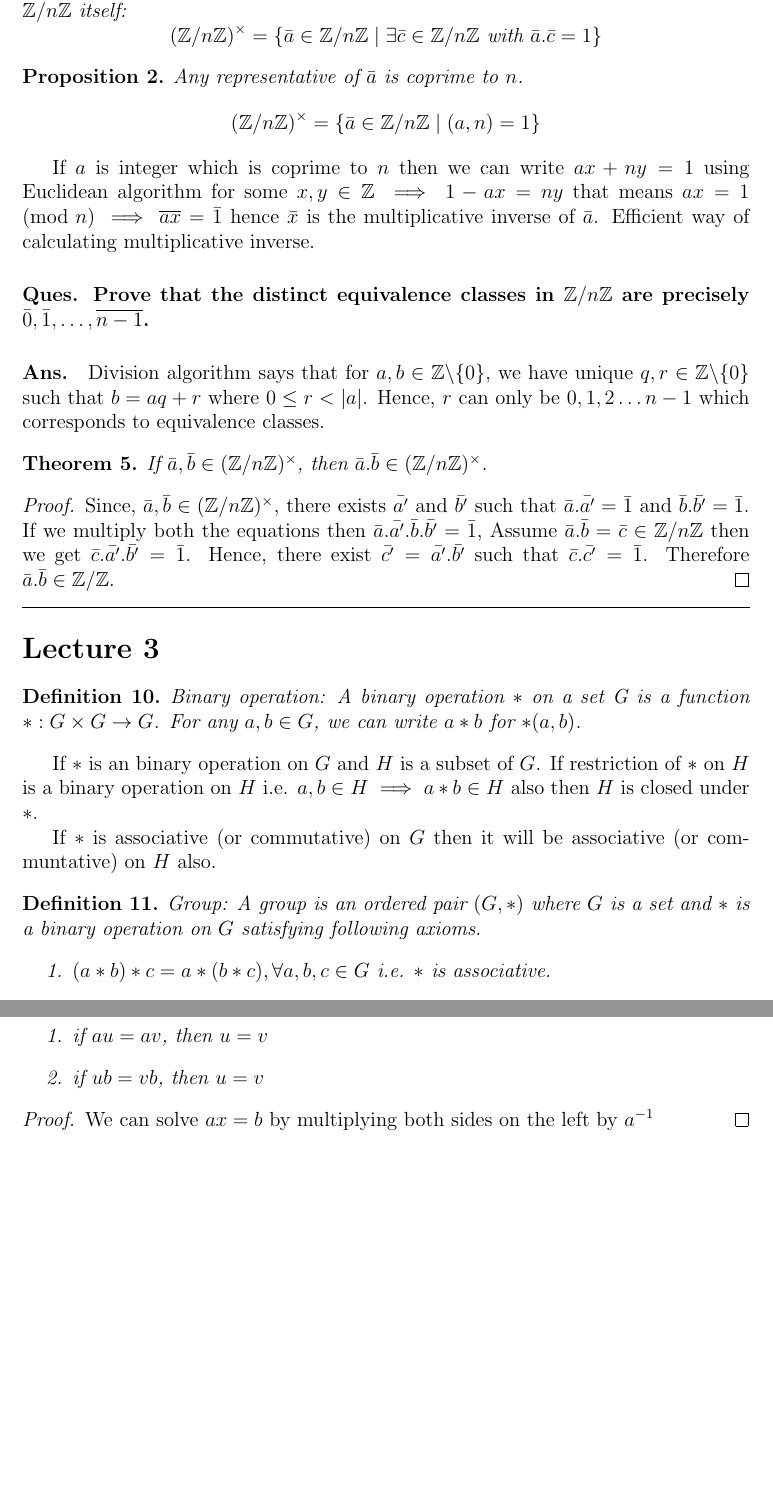
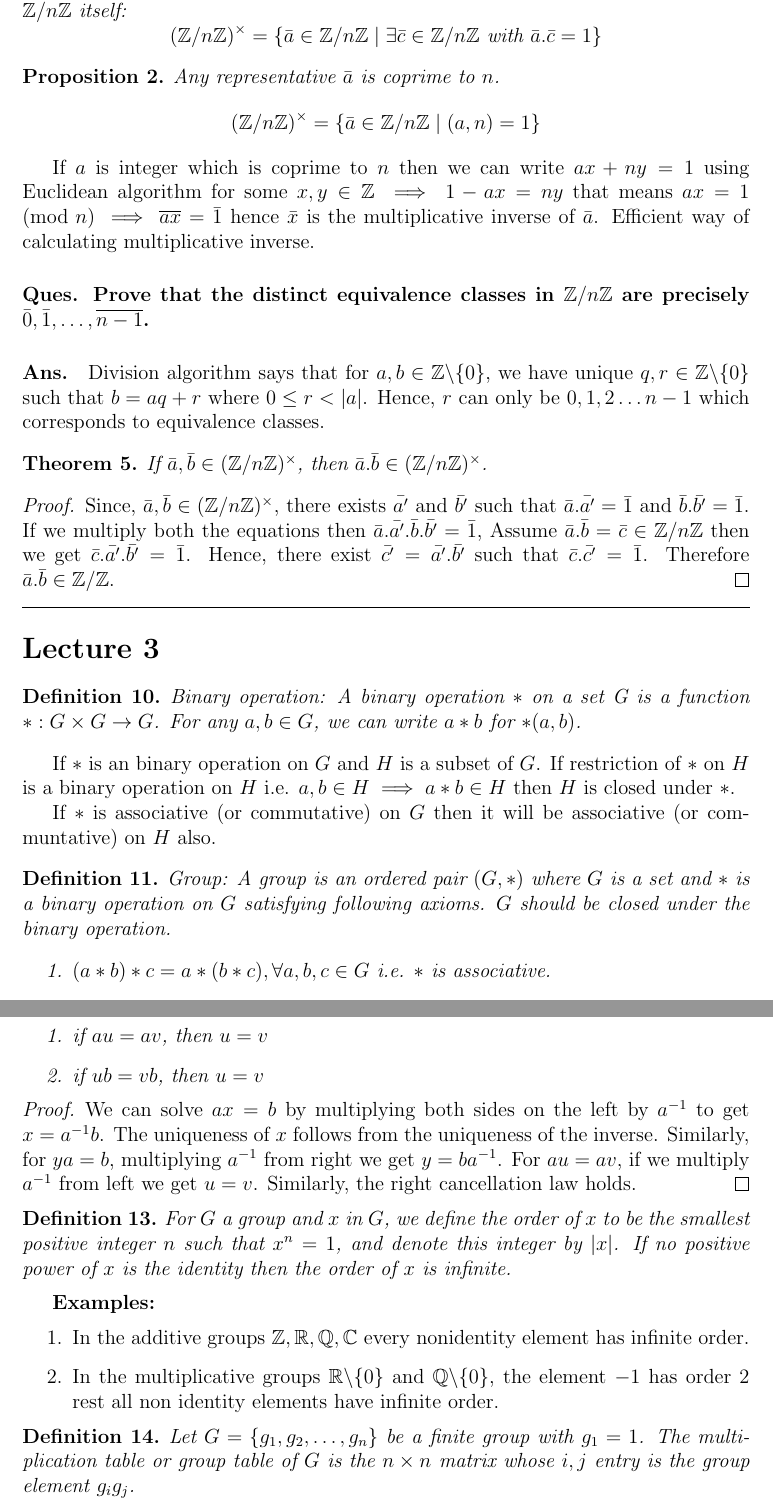
Before and after one commit to Devansh1106/sem5, a LaTeX document (grps_n_rings/notes.tex): two parts of pages 7 and 9 of 9, joined at a grey line, cut so that both start at the same text, the shorter picture padded with empty space. Compiled offline with pdfLaTeX.

Commit message:
Notes added/modified

```diff
--- a/grps_n_rings/notes.tex
+++ b/grps_n_rings/notes.tex
@@ -185,7 +185,7 @@ The result is well defined and does not depend upon the choice of representative
     $$ (\mathbb{Z}/n\mathbb{Z})^{\times} = \{ \bar{a} \in \mathbb{Z}/n\mathbb{Z} \mid \exists \bar{c} \in \mathbb{Z}/n\mathbb{Z} ~\text{with}~ \bar{a}.\bar{c} = 1\} $$
 \end{defn}
 \begin{prop}
-    Any representative of $\bar{a}$ is coprime to $n$.
+    Any representative $\bar{a}$ is coprime to $n$.
     $$(\mathbb{Z}/n\mathbb{Z})^{\times} = \{\bar{a} \in \mathbb{Z}/n\mathbb{Z} \mid (a,n) = 1\}$$
 \end{prop}
 If $a$ is integer which is coprime to $n$ then we can write $ax + ny = 1$ using Euclidean algorithm for some $x,y \in \mathbb{Z}$ $\implies$ $1 - ax = ny$ that means $ax = 1 \pmod n$ $ \implies$ $\overline{ax} = \bar{1}$ hence $\bar{x}$ is the multiplicative inverse of $\bar{a}$. Efficient way of calculating multiplicative inverse.
@@ -202,11 +202,11 @@ If $a$ is integer which is coprime to $n$ then we can write $ax + ny = 1$ using
 \begin{defn}
     Binary operation: A binary operation $*$ on a set G is a function $*:G\times G \to G$. For any $a, b \in G$, we can write $a*b$ for $*(a,b)$.
 \end{defn}
-If $*$ is an binary operation on $G$ and $H$ is a subset of $G$. If restriction of $*$ on $H$ is a binary operation on $H$ i.e. $a,b \in H \implies a*b \in H$ also then $H$ is closed under $*$.
+If $*$ is an binary operation on $G$ and $H$ is a subset of $G$. If restriction of $*$ on $H$ is a binary operation on $H$ i.e. $a,b \in H \implies a*b \in H$ then $H$ is closed under $*$.
 
 If $*$ is associative (or commutative) on $G$ then it will be associative (or communtative) on $H$ also.
 \begin{defn}
-    Group: A group is an ordered pair $(G, *)$ where $G$ is a set and $*$ is a binary operation on $G$ satisfying following axioms.
+    Group: A group is an ordered pair $(G, *)$ where $G$ is a set and $*$ is a binary operation on $G$ satisfying following axioms. $G$ should be closed under the binary operation.
     \begin{enumerate}
         \item $(a*b)*c = a*(b*c), \forall a,b,c \in G$ i.e. $*$ is associative.
         \item There exists an element $e$ in $G$, called identity of $G$, such that for all $a \in G$ we have $a*e = e*a = a$.
@@ -275,6 +275,19 @@ It can be prove easily as $A$ and $B$ both contains the inverse and identity ele
     \end{enumerate}
 \end{prop}
 \begin{proof}
-    We can solve $ax = b$ by multiplying both sides on the left by $a^{-1}$
+    We can solve $ax = b$ by multiplying both sides on the left by $a^{-1}$ to get $x = a^{-1}b$. The uniqueness of $x$ follows from the uniqueness of the inverse. Similarly, for $ya = b$, multiplying $a^{-1}$ from right we get $y = ba^{-1}$. For $au = av$, if we multiply $a^{-1}$ from left we get $u = v$. Similarly, the right cancellation law holds.
 \end{proof}
+\begin{defn}
+    For $G$ a group and $x$ in $G$, we define the order of $x$ to be the smallest positive integer $n$ such that $x^n = 1$, and denote this integer by $|x|$.
+    If no positive power of $x$ is the identity then the order of $x$ is infinite.
+\end{defn}
+\textbf{Examples:}
+\begin{enumerate}
+    \item In the additive groups $\mathbb{Z},\mathbb{R},\mathbb{Q},\mathbb{C}$ every nonidentity element has infinite order.
+    \item In the multiplicative groups $\mathbb{R}\backslash\{0\}$ and $\mathbb{Q}\backslash\{0\}$, the element $-1$ has order $2$ rest all non identity elements have infinite order.
+\end{enumerate}
+\begin{defn}
+    Let $G = \{g_1, g_2, \dots, g_n\}$ be a finite group with $g_1 = 1$. The multiplication table or group table of $G$ is the $n\times n$ matrix whose $i, j$ entry is the group element $g_ig_j$.
+\end{defn}
+
 \end{document}
```
Also changed, not shown: real_analysis/lec1.tex (+12 -12 lines), grps_n_rings/notes.pdf, real_analysis/lec1.pdf, grps_n_rings/notes.tex (4 more changed lines).
